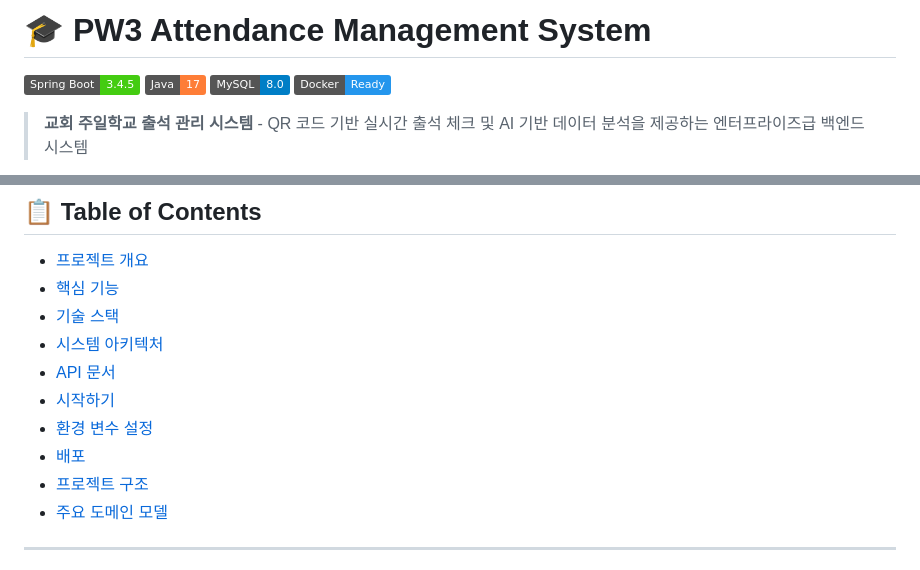
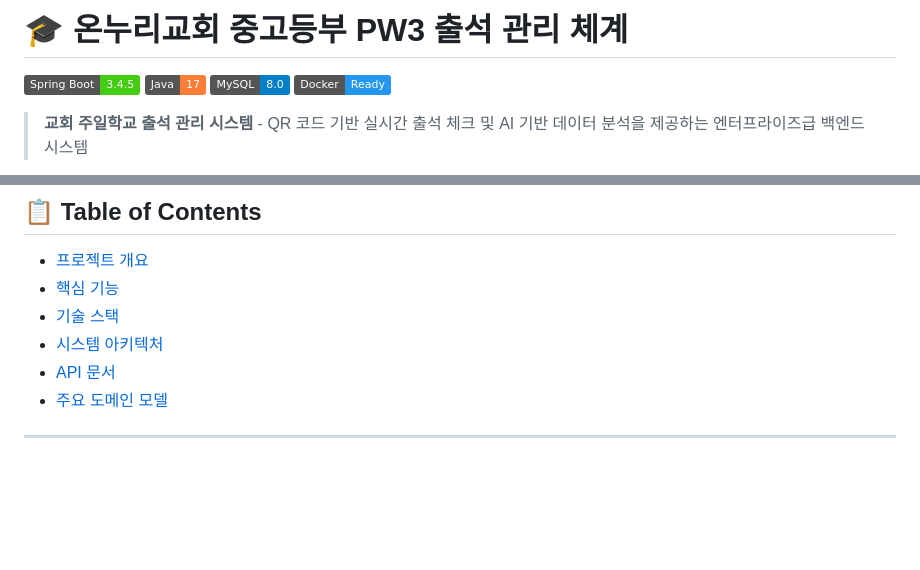
Before and after one commit to PoroGramr/PW3_Attendance, a Markdown page: README.md, 2 parts joined by grey strips. Drawn GitHub-style; badges without logos; blank space fills up the shorter version.

Commit message:
[docs] update readme-2

```diff
--- a/README.md
+++ b/README.md
@@ -1,4 +1,4 @@
-# 🎓 PW3 Attendance Management System
+# 🎓 온누리교회 중고등부 PW3 출석 관리 체계
 
 [![Spring Boot](https://img.shields.io/badge/Spring%20Boot-3.4.5-brightgreen.svg)](https://spring.io/projects/spring-boot)
 [![Java](https://img.shields.io/badge/Java-17-orange.svg)](https://www.oracle.com/java/)
@@ -16,10 +16,6 @@
 - [기술 스택](#-기술-스택)
 - [시스템 아키텍처](#-시스템-아키텍처)
 - [API 문서](#-api-문서)
-- [시작하기](#-시작하기)
-- [환경 변수 설정](#-환경-변수-설정)
-- [배포](#-배포)
-- [프로젝트 구조](#-프로젝트-구조)
 - [주요 도메인 모델](#-주요-도메인-모델)
 
 ---
```
